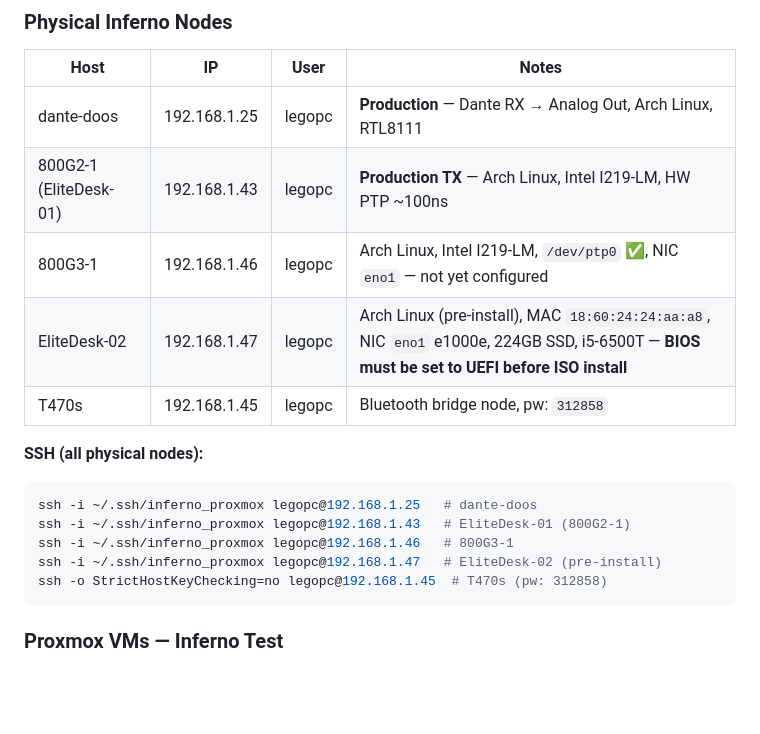
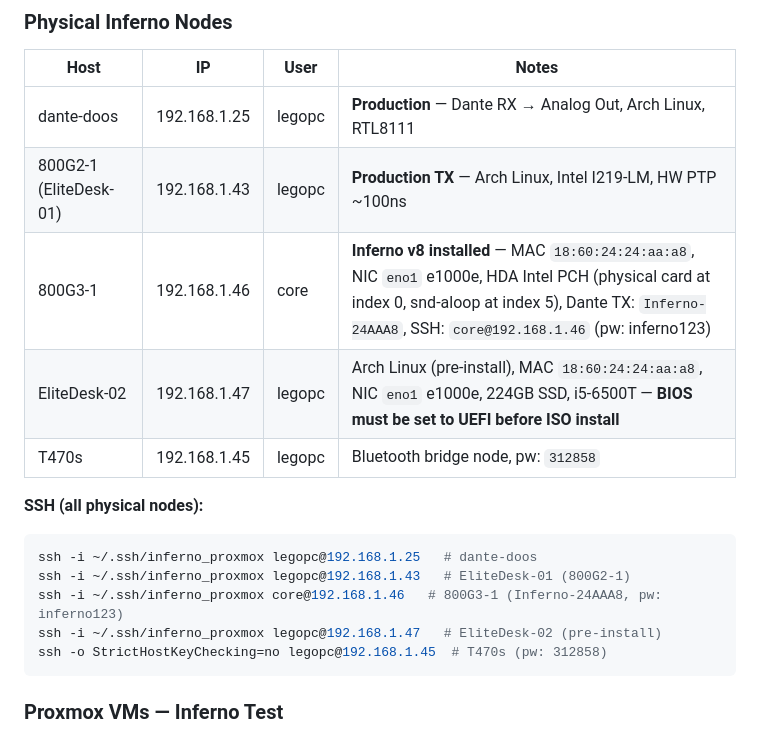
Before and after one commit to legopc/inferno-aoip-releases, a Markdown page: docs/operations.md, the part around the change. Drawn GitHub-style; blank space fills up the shorter version.

````diff
--- a/docs/operations.md
+++ b/docs/operations.md
@@ -37,7 +37,7 @@ ssh -i ~/.ssh/inferno_proxmox root@10.10.1.202   # PRX-02
 |------|----|------|-------|
 | dante-doos | 192.168.1.25 | legopc | **Production** — Dante RX → Analog Out, Arch Linux, RTL8111 |
 | 800G2-1 (EliteDesk-01) | 192.168.1.43 | legopc | **Production TX** — Arch Linux, Intel I219-LM, HW PTP ~100ns |
-| 800G3-1 | 192.168.1.46 | legopc | Arch Linux, Intel I219-LM, `/dev/ptp0` ✅, NIC `eno1` — not yet configured |
+| 800G3-1 | 192.168.1.46 | core | **Inferno v8 installed** — MAC `18:60:24:24:aa:a8`, NIC `eno1` e1000e, HDA Intel PCH (physical card at index 0, snd-aloop at index 5), Dante TX: `Inferno-24AAA8`, SSH: `core@192.168.1.46` (pw: inferno123) |
 | EliteDesk-02 | 192.168.1.47 | legopc | Arch Linux (pre-install), MAC `18:60:24:24:aa:a8`, NIC `eno1` e1000e, 224GB SSD, i5-6500T — **BIOS must be set to UEFI before ISO install** |
 | T470s | 192.168.1.45 | legopc | Bluetooth bridge node, pw: `312858` |
 
@@ -45,7 +45,7 @@ ssh -i ~/.ssh/inferno_proxmox root@10.10.1.202   # PRX-02
 ```bash
 ssh -i ~/.ssh/inferno_proxmox legopc@192.168.1.25   # dante-doos
 ssh -i ~/.ssh/inferno_proxmox legopc@192.168.1.43   # EliteDesk-01 (800G2-1)
-ssh -i ~/.ssh/inferno_proxmox legopc@192.168.1.46   # 800G3-1
+ssh -i ~/.ssh/inferno_proxmox core@192.168.1.46   # 800G3-1 (Inferno-24AAA8, pw: inferno123)
 ssh -i ~/.ssh/inferno_proxmox legopc@192.168.1.47   # EliteDesk-02 (pre-install)
 ssh -o StrictHostKeyChecking=no legopc@192.168.1.45  # T470s (pw: 312858)
 ```
````
Also changed, not shown: docs/upgrade.md (added, +184 -0 lines).
